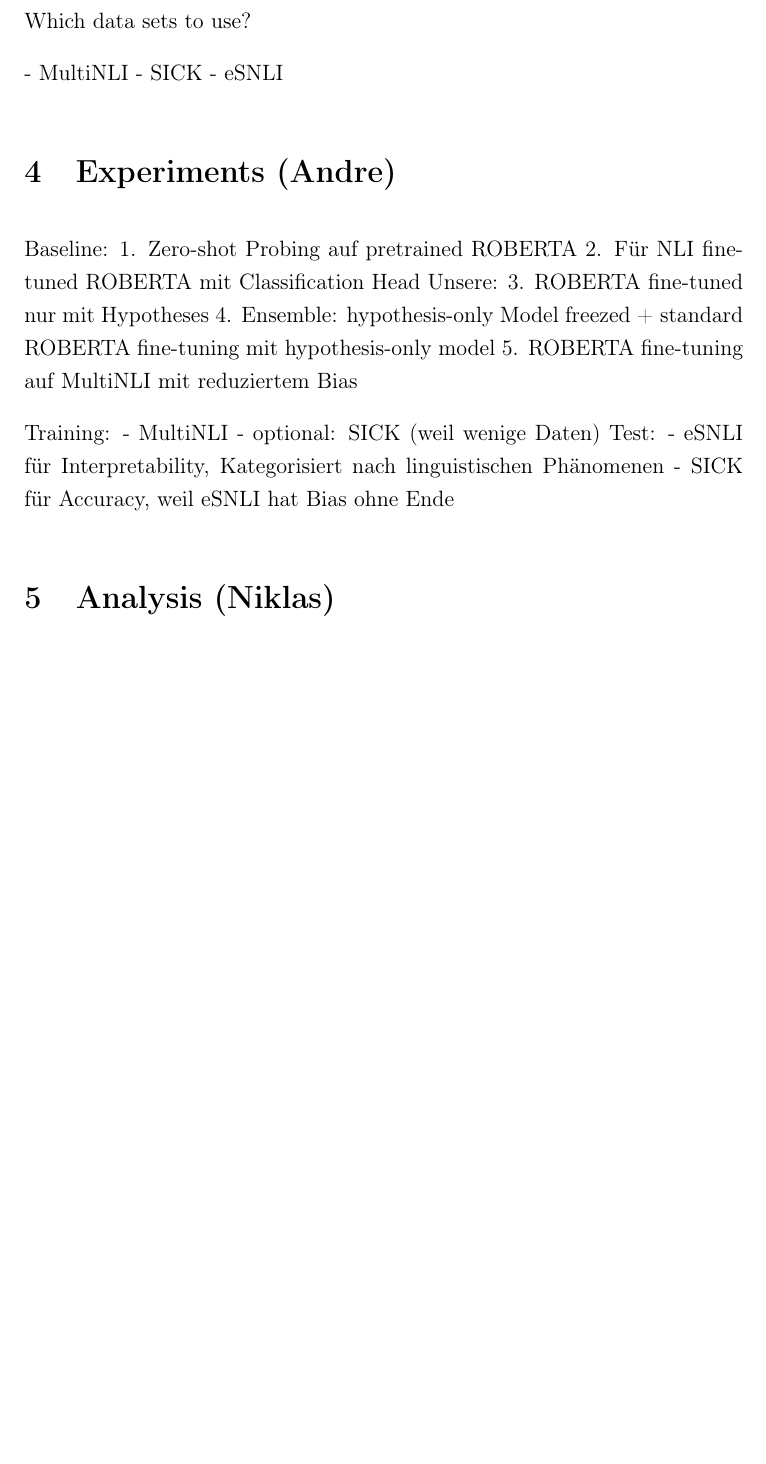
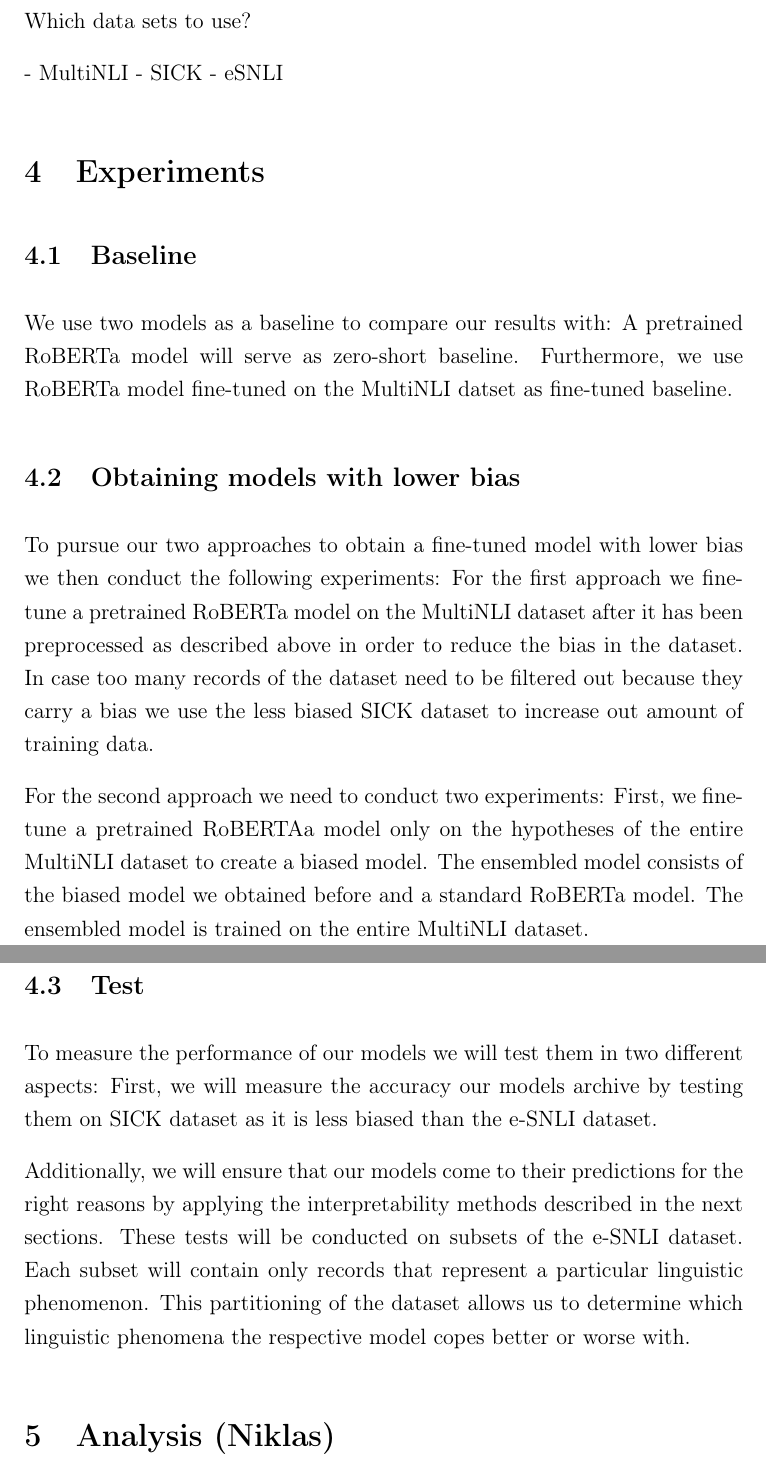
Before and after one commit to study-group-lit/lit, a LaTeX document (outline/pdf/imgrund-loeser-trump-outline.tex): part of page 2 of 2 before the commit and two parts of pages 2 and 3 of 3 after it, the two joined at a grey line, cut so that both start at the same text, the shorter picture padded with empty space. Compiled offline with pdfLaTeX.

Commit message:
Add section experiments

```diff
--- a/outline/pdf/imgrund-loeser-trump-outline.tex
+++ b/outline/pdf/imgrund-loeser-trump-outline.tex
@@ -59,21 +59,19 @@ Which data sets to use?
 - SICK
 - eSNLI
 
-\section{Experiments (Andre)}
-Baseline:
-1. Zero-shot Probing auf pretrained ROBERTA
-2. Für NLI fine-tuned ROBERTA mit Classification Head
-Unsere:
-3. ROBERTA fine-tuned nur mit Hypotheses
-4. Ensemble: hypothesis-only Model freezed + standard ROBERTA fine-tuning mit hypothesis-only model
-5. ROBERTA fine-tuning auf MultiNLI mit reduziertem Bias
+\section{Experiments}
+\subsection{Baseline}
+We use two models as a baseline to compare our results with: A pretrained RoBERTa model will serve as zero-short baseline. Furthermore, we use RoBERTa model fine-tuned on the MultiNLI datset as fine-tuned baseline.
 
-Training:
-- MultiNLI
-- optional: SICK (weil wenige Daten)
-Test:
-- eSNLI für Interpretability, Kategorisiert nach linguistischen Phänomenen
-- SICK für Accuracy, weil eSNLI hat Bias ohne Ende
+\subsection{Obtaining models with lower bias}
+To pursue our two approaches to obtain a fine-tuned model with lower bias we then conduct the following experiments: For the first approach we fine-tune a pretrained RoBERTa model on the MultiNLI dataset after it has been preprocessed as described above in order to reduce the bias in the dataset. In case too many records of the dataset need to be filtered out because they carry a bias we use the less biased SICK dataset to increase out amount of training data.
+
+For the second approach we need to conduct two experiments: First, we fine-tune a pretrained RoBERTAa model only on the hypotheses of the entire MultiNLI dataset to create a biased model. The ensembled model consists of the biased model we obtained before and a standard RoBERTa model. The ensembled model is trained on the entire MultiNLI dataset.
+
+\subsection{Test}
+To measure the performance of our models we will test them in two different aspects: First, we will measure the accuracy our models archive by testing them on SICK dataset as it is less biased than the e-SNLI dataset.
+
+Additionally, we will ensure that our models come to their predictions for the right reasons by applying the interpretability methods described in the next sections. These tests will be conducted on subsets of the e-SNLI dataset. Each subset will contain only records that represent a particular linguistic phenomenon. This partitioning of the dataset allows us to determine which linguistic phenomena the respective model copes better or worse with.
 
 \section{Analysis (Niklas)}
 1. Accuracy (F1 + MCC) auf SICK und eSNLI einzeln nach Kategorien
```
